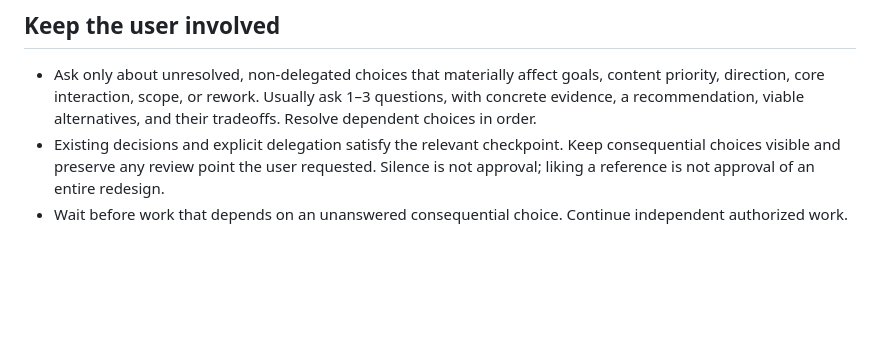
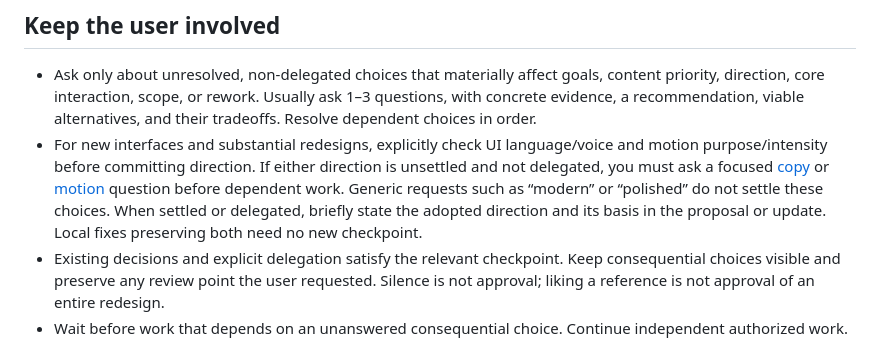
Before and after one commit to XYoungSky/design-with-checkpoints, a Markdown page: SKILL.md, the part around the change. Rendered like a GitHub page; blank space fills up the shorter version.

```diff
--- a/SKILL.md
+++ b/SKILL.md
@@ -20,6 +20,7 @@ Read only relevant reference sections at their point of use. Routine work can fo
 ## Keep the user involved
 
 - Ask only about unresolved, non-delegated choices that materially affect goals, content priority, direction, core interaction, scope, or rework. Usually ask 1–3 questions, with concrete evidence, a recommendation, viable alternatives, and their tradeoffs. Resolve dependent choices in order.
+- For new interfaces and substantial redesigns, explicitly check UI language/voice and motion purpose/intensity before committing direction. If either direction is unsettled and not delegated, you must ask a focused [copy](references/interview-and-decisions.md#write-natural-interface-copy) or [motion](references/interview-and-decisions.md#important-motion) question before dependent work. Generic requests such as “modern” or “polished” do not settle these choices. When settled or delegated, briefly state the adopted direction and its basis in the proposal or update. Local fixes preserving both need no new checkpoint.
 - Existing decisions and explicit delegation satisfy the relevant checkpoint. Keep consequential choices visible and preserve any review point the user requested. Silence is not approval; liking a reference is not approval of an entire redesign.
 - Wait before work that depends on an unanswered consequential choice. Continue independent authorized work. Handle spacing, type sizes, timing, and other details within the chosen direction; reopen only decisions affected by new evidence or scope.
 - For difficult tradeoffs, use [answerable questions](references/interview-and-decisions.md#make-questions-answerable) and [decision boundaries](references/interview-and-decisions.md#preserve-decisions-rather-than-complete-chats). Do not ask the user to choose technical parameters without explaining their effect.
```
Also changed, not shown: references/interview-and-decisions.md (+3 -1 lines).
